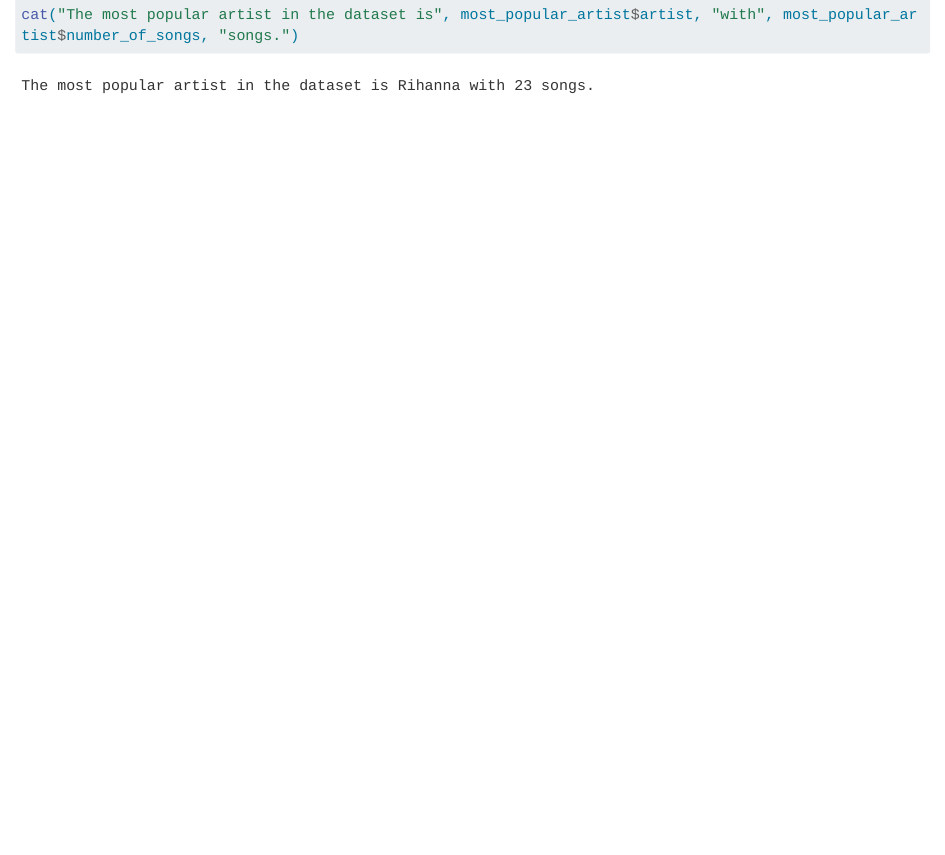
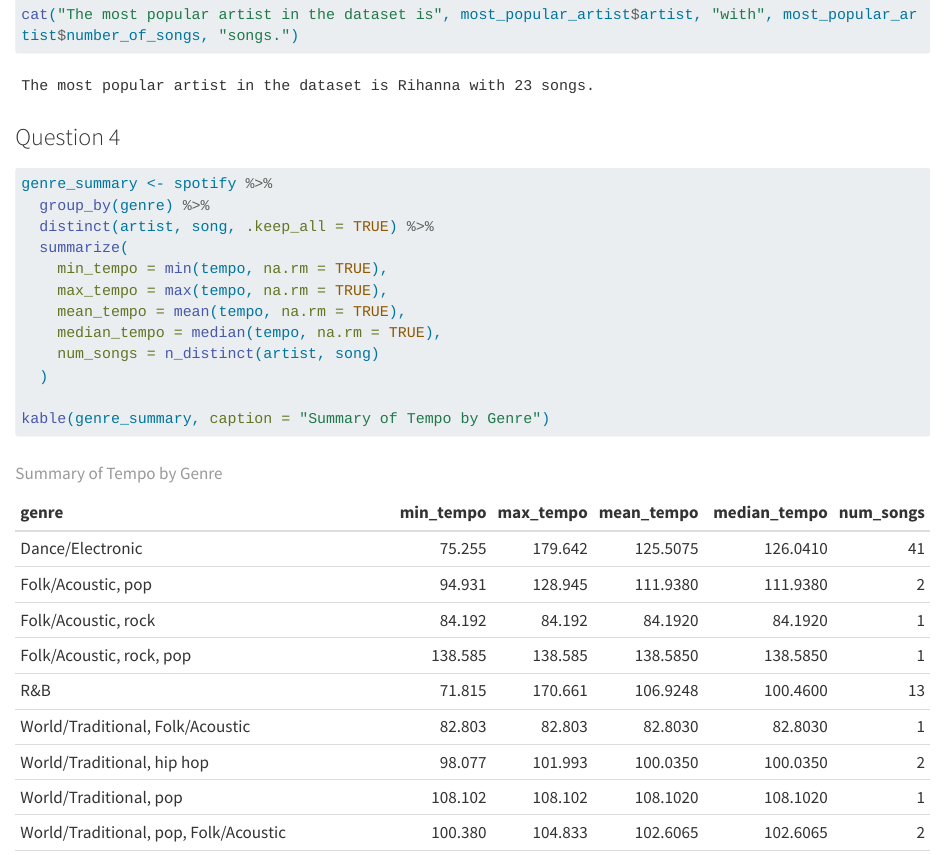
Before and after one commit to KylianSts/Dplyr-lab, a Quarto document (dplyr_lab.qmd): the page in a window 1100 px wide, from 1840 px down. Rendered offline with R 4.5, knitr and Pandoc in place of Quarto, with nearby package versions; some code elsewhere in the file could not run offline; long lines of code are wrapped.

Commit message:
Exercise 1.4

````diff
--- a/dplyr_lab.qmd
+++ b/dplyr_lab.qmd
@@ -60,3 +60,20 @@ most_popular_artist <- spotify %>%
 
 cat("The most popular artist in the dataset is", most_popular_artist$artist, "with", most_popular_artist$number_of_songs, "songs.")
 ```
+
+### Question 4
+
+```{r}
+genre_summary <- spotify %>%
+  group_by(genre) %>%
+  distinct(artist, song, .keep_all = TRUE) %>%
+  summarize(
+    min_tempo = min(tempo, na.rm = TRUE),
+    max_tempo = max(tempo, na.rm = TRUE),
+    mean_tempo = mean(tempo, na.rm = TRUE),
+    median_tempo = median(tempo, na.rm = TRUE),
+    num_songs = n_distinct(artist, song)
+  )
+
+kable(genre_summary, caption = "Summary of Tempo by Genre")
+```
````
